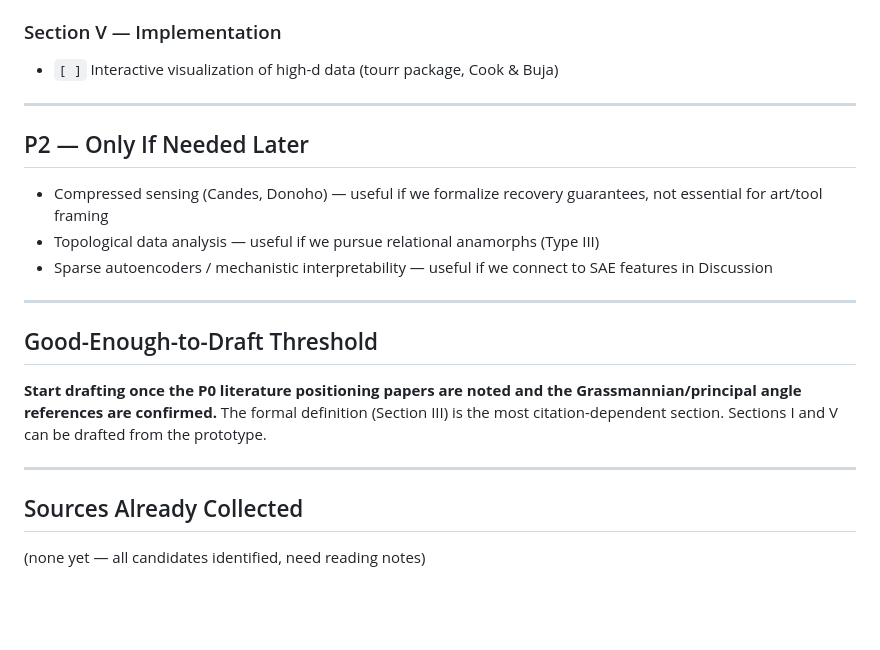
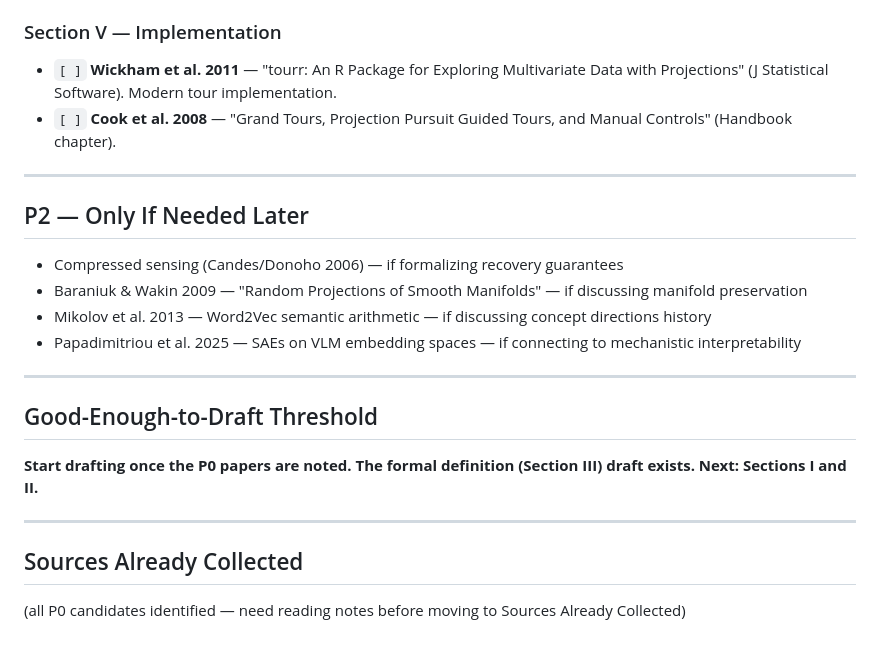
Before and after one commit to claycantrell/latent-geometric-media, a Markdown page: search-queue.md, the part around one of its changes. GitHub-like rendering; blank space fills up the shorter version.

```diff
--- a/search-queue.md
+++ b/search-queue.md
@@ -46,23 +60,25 @@
 
 ### Section V — Implementation
-- `[ ]` Interactive visualization of high-d data (tourr package, Cook & Buja)
+- `[ ]` **Wickham et al. 2011** — "tourr: An R Package for Exploring Multivariate Data with Projections" (J Statistical Software). Modern tour implementation.
+- `[ ]` **Cook et al. 2008** — "Grand Tours, Projection Pursuit Guided Tours, and Manual Controls" (Handbook chapter).
 
 ---
 
 ## P2 — Only If Needed Later
 
-- Compressed sensing (Candes, Donoho) — useful if we formalize recovery guarantees, not essential for art/tool framing
-- Topological data analysis — useful if we pursue relational anamorphs (Type III)
-- Sparse autoencoders / mechanistic interpretability — useful if we connect to SAE features in Discussion
+- Compressed sensing (Candes/Donoho 2006) — if formalizing recovery guarantees
+- Baraniuk & Wakin 2009 — "Random Projections of Smooth Manifolds" — if discussing manifold preservation
+- Mikolov et al. 2013 — Word2Vec semantic arithmetic — if discussing concept directions history
+- Papadimitriou et al. 2025 — SAEs on VLM embedding spaces — if connecting to mechanistic interpretability
 
 ---
 
 ## Good-Enough-to-Draft Threshold
 
-**Start drafting once the P0 literature positioning papers are noted and the Grassmannian/principal angle references are confirmed.** The formal definition (Section III) is the most citation-dependent section. Sections I and V can be drafted from the prototype.
+**Start drafting once the P0 papers are noted. The formal definition (Section III) draft exists. Next: Sections I and II.**
 
 ---
 
 ## Sources Already Collected
 
-(none yet — all candidates identified, need reading notes)
+(all P0 candidates identified — need reading notes before moving to Sources Already Collected)
```
Also changed, not shown: other parts of search-queue.md (+34 -20 lines).
